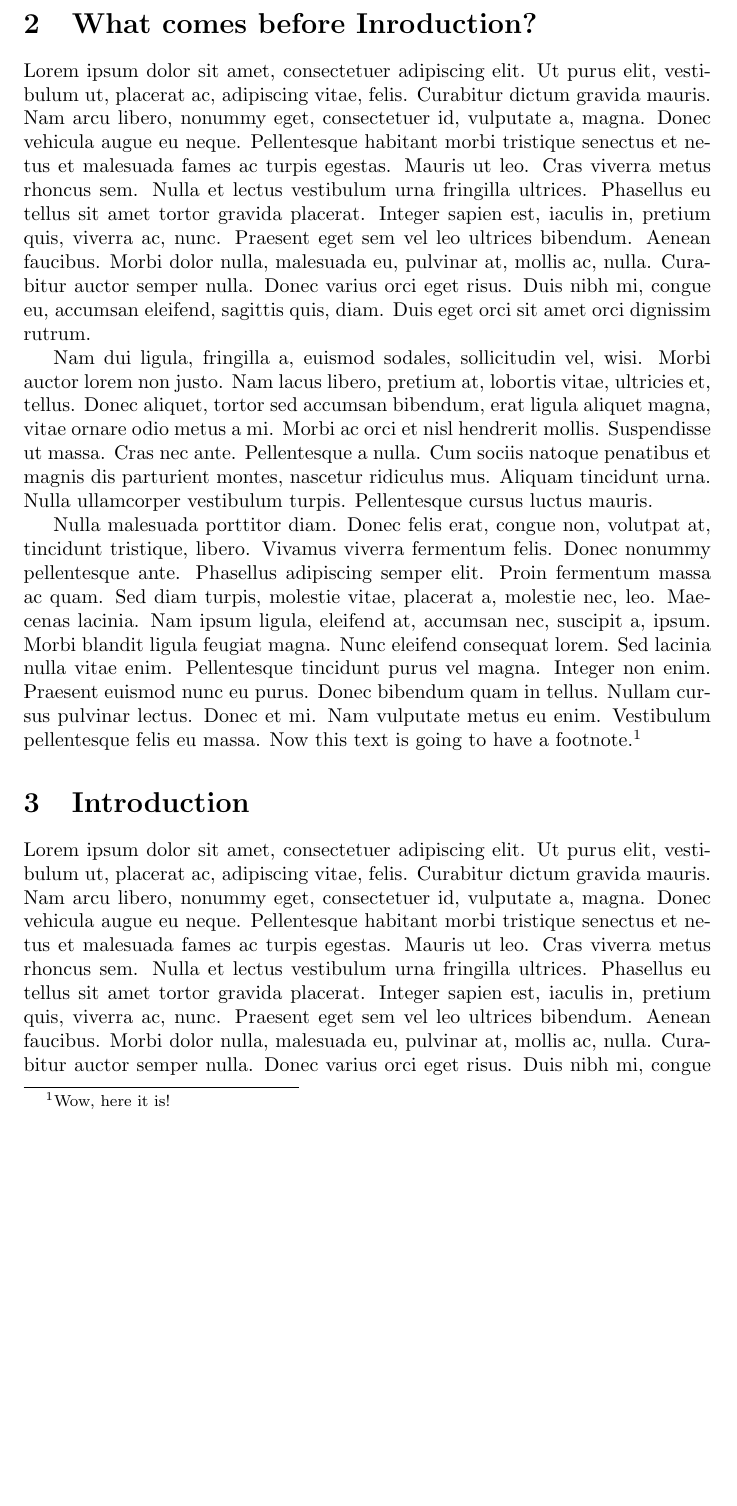
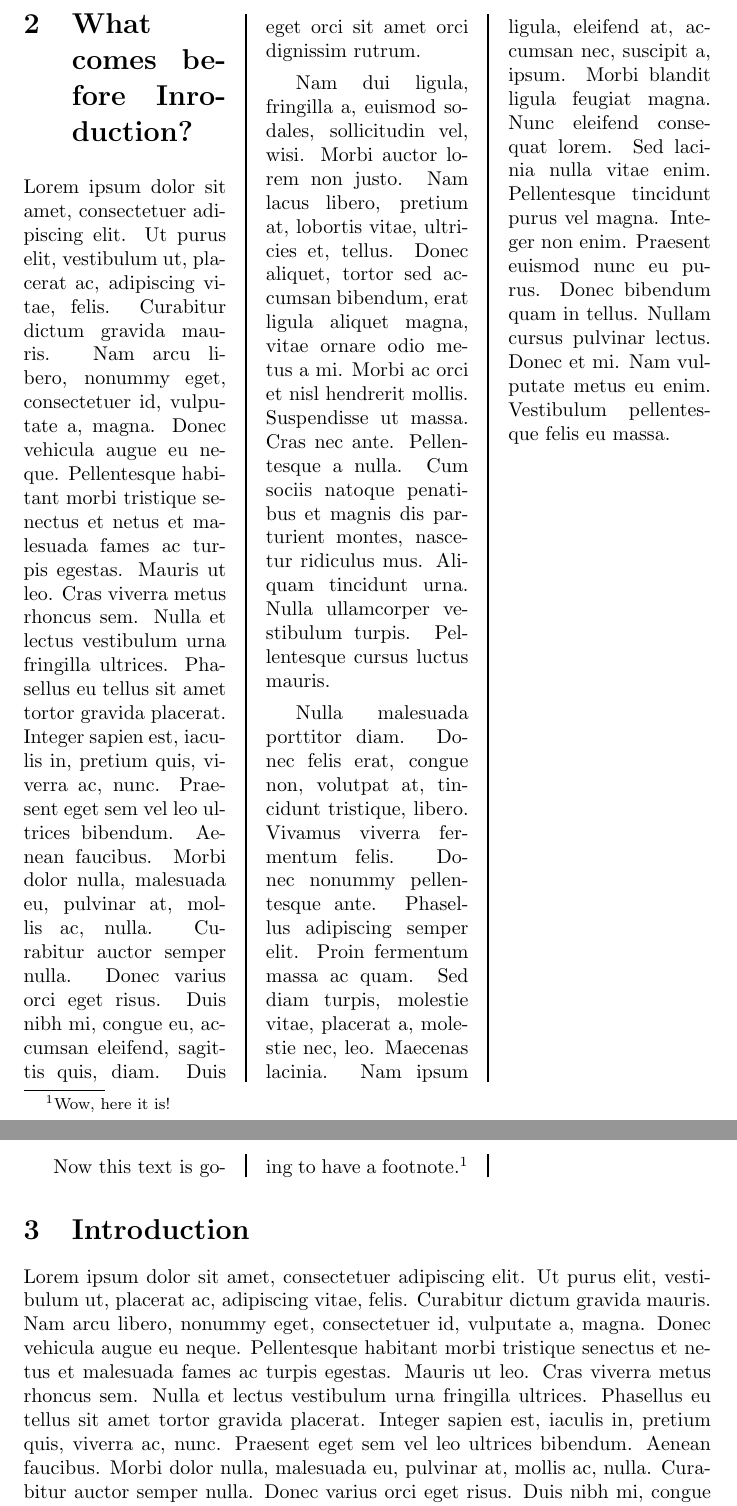
Before and after one commit to Maxsash/Latex_edx, a LaTeX document (first.tex): part of page 3 of 7 before the commit and two parts of pages 3 and 4 of 7 after it, the two joined at a grey line, cut so that both start at the same text, the shorter picture padded with empty space. Compiled offline with pdfLaTeX.

Commit message:
Multicolumns

```diff
--- a/first.tex
+++ b/first.tex
@@ -6,6 +8,7 @@
 \usepackage{lipsum}
 % To use the geometry- landscape property in a range.
 \usepackage{pdflscape}
+\usepackage{multicol}
 
 \begin{document}
 	\maketitle
@@ -28,9 +31,17 @@
 		\lipsum[1-2]
 	\end{landscape}
 
-	\section{What comes before Inroduction?}
-		\lipsum[1-3]
-		Now this text is going to have a footnote.\footnote{Wow, here it is!}
+	% setting options for multiple columns.
+	\setlength{\columnsep}{20pt}
+	\setlength{\columnseprule}{1pt}
+	\begin{multicols}{3}
+		\section{What comes before Inroduction?}
+			\lipsum[1-3]
+
+			\columnbreak
+
+			Now this text is going to have a footnote.\footnote{Wow, here it is!}
+	\end{multicols}
 
 	\section{Introduction}
 
```
Also changed, not shown: first.pdf, first.tex (2 more changed lines), 4 other files.
